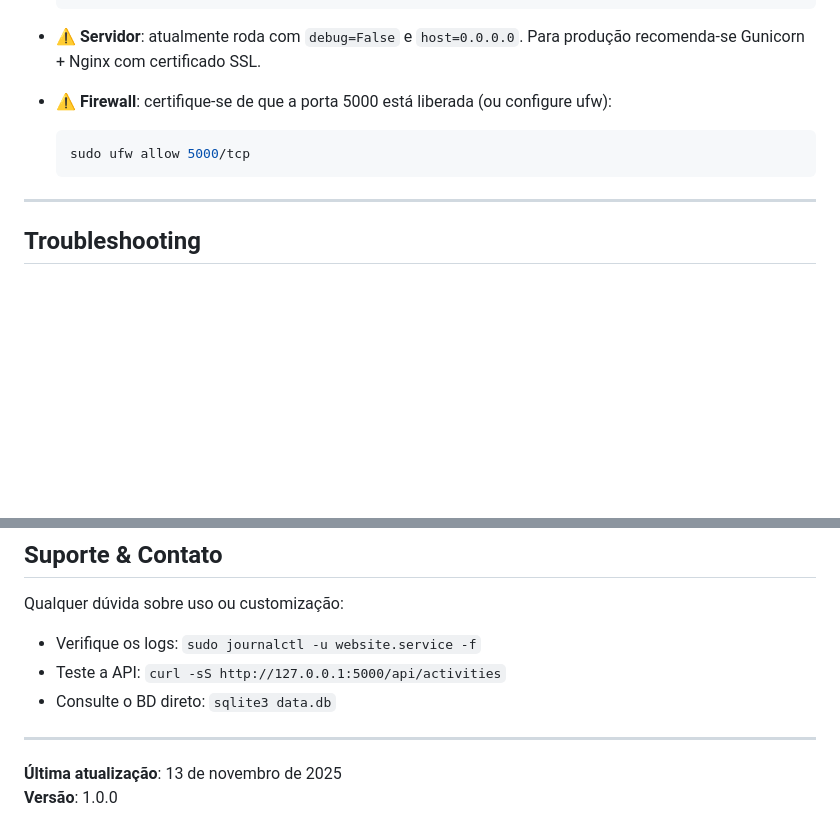
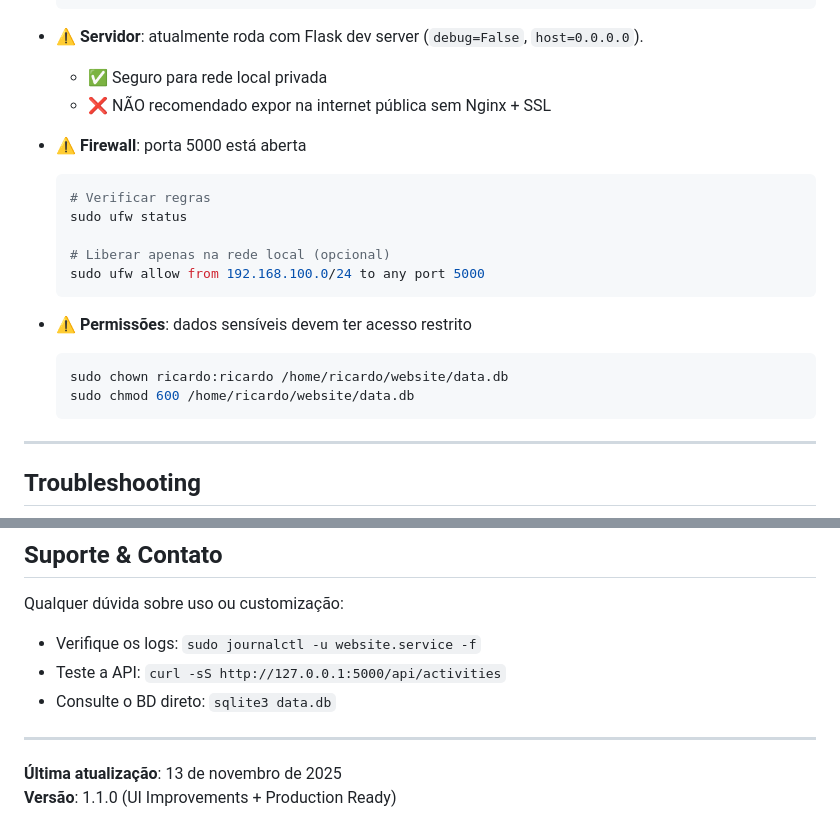
Before and after one commit to ricardo-lisboa2024/website, a Markdown page: PROJECT_SUMMARY.md, 2 parts joined by grey strips. Rendered like a GitHub page; blank space fills up the shorter version.

````diff
--- a/PROJECT_SUMMARY.md
+++ b/PROJECT_SUMMARY.md
@@ -189,11 +263,23 @@ curl -sS http://127.0.0.1:5000/api/productions | jq .
   sudo systemctl restart website.service
   ```
 
-- ⚠️ **Servidor**: atualmente roda com `debug=False` e `host=0.0.0.0`. Para produção recomenda-se Gunicorn + Nginx com certificado SSL.
+- ⚠️ **Servidor**: atualmente roda com Flask dev server (`debug=False`, `host=0.0.0.0`).
+  - ✅ Seguro para rede local privada
+  - ❌ NÃO recomendado expor na internet pública sem Nginx + SSL
 
-- ⚠️ **Firewall**: certifique-se de que a porta 5000 está liberada (ou configure ufw):
+- ⚠️ **Firewall**: porta 5000 está aberta
   ```bash
-  sudo ufw allow 5000/tcp
+  # Verificar regras
+  sudo ufw status
+
+  # Liberar apenas na rede local (opcional)
+  sudo ufw allow from 192.168.100.0/24 to any port 5000
+  ```
+
+- ⚠️ **Permissões**: dados sensíveis devem ter acesso restrito
+  ```bash
+  sudo chown ricardo:ricardo /home/ricardo/website/data.db
+  sudo chmod 600 /home/ricardo/website/data.db
   ```
 
 ---
@@ -240,4 +326,4 @@ Qualquer dúvida sobre uso ou customização:
 ---
 
 **Última atualização**: 13 de novembro de 2025
-**Versão**: 1.0.0
+**Versão**: 1.1.0 (UI Improvements + Production Ready)
````
Also changed, not shown: other parts of PROJECT_SUMMARY.md (+76 -2 lines), DEPLOYMENT_CHECKLIST.md (added, +96 -0 lines).
